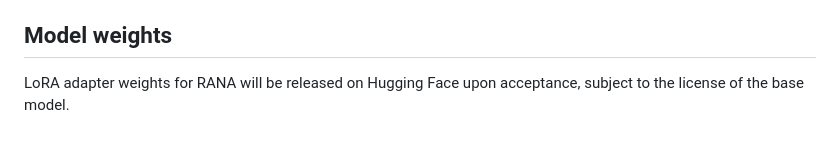
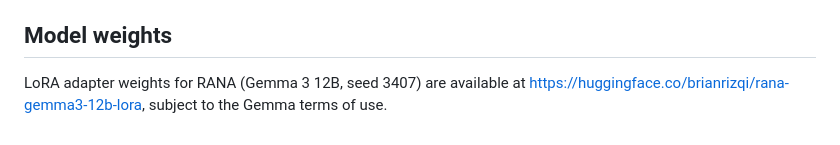
Before and after one commit to brianrizqi/rana-native-ads, a Markdown page: README.md, the part around the change. GitHub-like rendering.

Commit message:
README: link to the RANA adapter on Hugging Face

```diff
--- a/README.md
+++ b/README.md
@@ -47,4 +47,4 @@ python revision/make_tables.py --report-dir revision/report --out-dir revision/r
 
 ## Model weights
 
-LoRA adapter weights for RANA will be released on Hugging Face upon acceptance, subject to the license of the base model.
+LoRA adapter weights for RANA (Gemma 3 12B, seed 3407) are available at https://huggingface.co/brianrizqi/rana-gemma3-12b-lora, subject to the Gemma terms of use.
```
